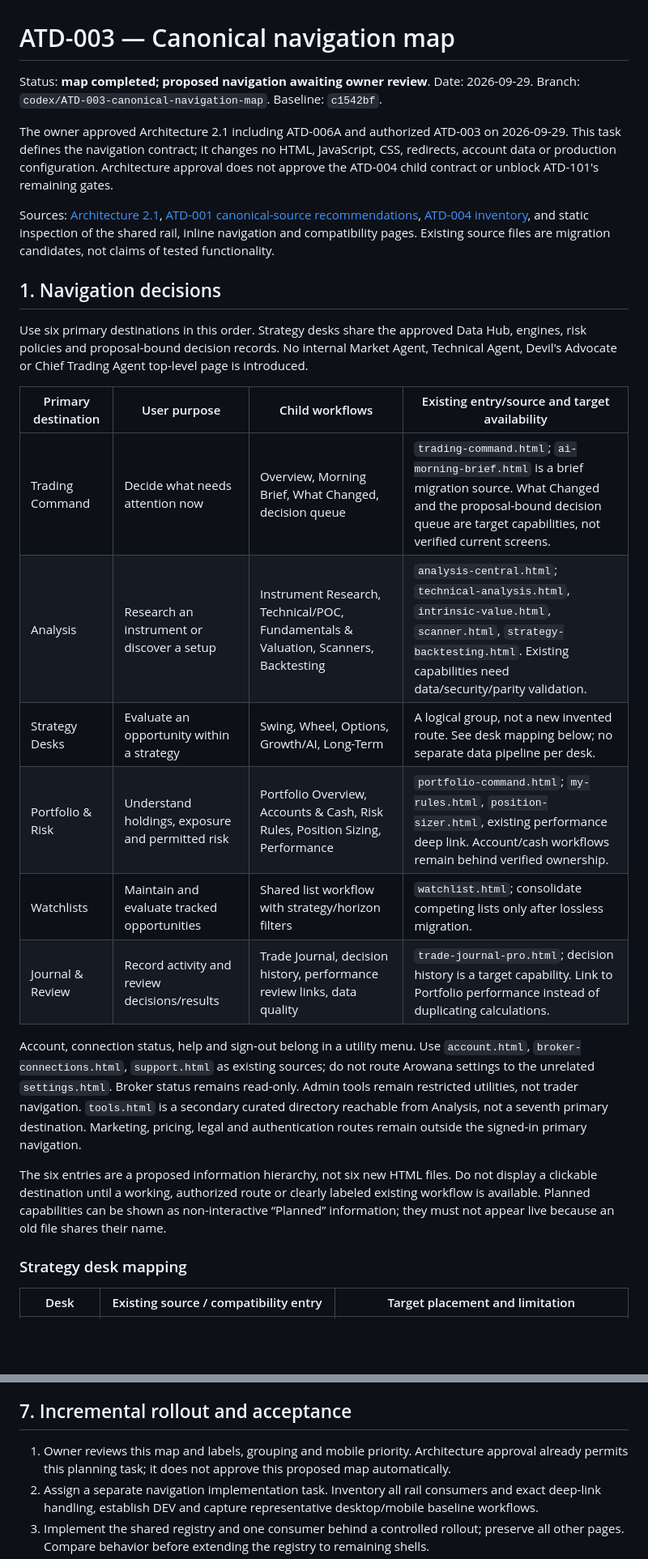
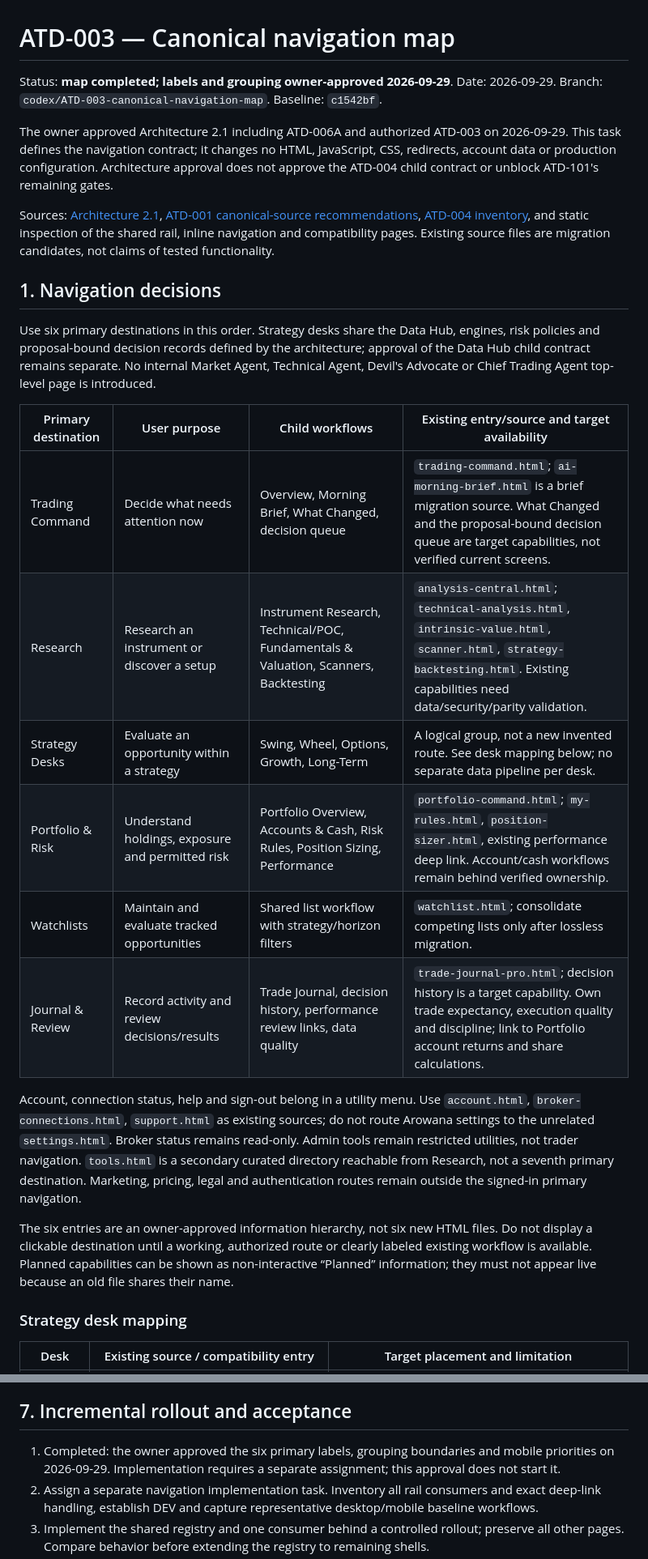
Before and after one commit to exodonprofits/Arowana_V2.0, a Markdown page: docs/ATD-003_CANONICAL_NAVIGATION_MAP.md, 2 parts joined by grey strips. Shown at 81% size. Drawn GitHub-style; blank space fills up the shorter version.

Commit message:
canonical navigation map

```diff
--- a/docs/ATD-003_CANONICAL_NAVIGATION_MAP.md
+++ b/docs/ATD-003_CANONICAL_NAVIGATION_MAP.md
@@ -1,6 +1,6 @@
 # ATD-003 — Canonical navigation map
 
-Status: **map completed; proposed navigation awaiting owner review**. Date: 2026-09-29. Branch: `codex/ATD-003-canonical-navigation-map`. Baseline: `c1542bf`.
+Status: **map completed; labels and grouping owner-approved 2026-09-29**. Date: 2026-09-29. Branch: `codex/ATD-003-canonical-navigation-map`. Baseline: `c1542bf`.
 
 The owner approved Architecture 2.1 including ATD-006A and authorized ATD-003 on 2026-09-29. This task defines the navigation contract; it changes no HTML, JavaScript, CSS, redirects, account data or production configuration. Architecture approval does not approve the ATD-004 child contract or unblock ATD-101's remaining gates.
 
@@ -8,20 +8,20 @@ Sources: [Architecture 2.1](ARCHITECTURE_2_1.md), [ATD-001 canonical-source reco
 
 ## 1. Navigation decisions
 
-Use six primary destinations in this order. Strategy desks share the approved Data Hub, engines, risk policies and proposal-bound decision records. No internal Market Agent, Technical Agent, Devil's Advocate or Chief Trading Agent top-level page is introduced.
+Use six primary destinations in this order. Strategy desks share the Data Hub, engines, risk policies and proposal-bound decision records defined by the architecture; approval of the Data Hub child contract remains separate. No internal Market Agent, Technical Agent, Devil's Advocate or Chief Trading Agent top-level page is introduced.
 
 | Primary destination | User purpose | Child workflows | Existing entry/source and target availability |
 |---|---|---|---|
 | Trading Command | Decide what needs attention now | Overview, Morning Brief, What Changed, decision queue | `trading-command.html`; `ai-morning-brief.html` is a brief migration source. What Changed and the proposal-bound decision queue are target capabilities, not verified current screens. |
-| Analysis | Research an instrument or discover a setup | Instrument Research, Technical/POC, Fundamentals & Valuation, Scanners, Backtesting | `analysis-central.html`; `technical-analysis.html`, `intrinsic-value.html`, `scanner.html`, `strategy-backtesting.html`. Existing capabilities need data/security/parity validation. |
-| Strategy Desks | Evaluate an opportunity within a strategy | Swing, Wheel, Options, Growth/AI, Long-Term | A logical group, not a new invented route. See desk mapping below; no separate data pipeline per desk. |
+| Research | Research an instrument or discover a setup | Instrument Research, Technical/POC, Fundamentals & Valuation, Scanners, Backtesting | `analysis-central.html`; `technical-analysis.html`, `intrinsic-value.html`, `scanner.html`, `strategy-backtesting.html`. Existing capabilities need data/security/parity validation. |
+| Strategy Desks | Evaluate an opportunity within a strategy | Swing, Wheel, Options, Growth, Long-Term | A logical group, not a new invented route. See desk mapping below; no separate data pipeline per desk. |
 | Portfolio & Risk | Understand holdings, exposure and permitted risk | Portfolio Overview, Accounts & Cash, Risk Rules, Position Sizing, Performance | `portfolio-command.html`; `my-rules.html`, `position-sizer.html`, existing performance deep link. Account/cash workflows remain behind verified ownership. |
 | Watchlists | Maintain and evaluate tracked opportunities | Shared list workflow with strategy/horizon filters | `watchlist.html`; consolidate competing lists only after lossless migration. |
-| Journal & Review | Record activity and review decisions/results | Trade Journal, decision history, performance review links, data quality | `trade-journal-pro.html`; decision history is a target capability. Link to Portfolio performance instead of duplicating calculations. |
+| Journal & Review | Record activity and review decisions/results | Trade Journal, decision history, performance review links, data quality | `trade-journal-pro.html`; decision history is a target capability. Own trade expectancy, execution quality and discipline; link to Portfolio account returns and share calculations. |
 
-Account, connection status, help and sign-out belong in a utility menu. Use `account.html`, `broker-connections.html`, `support.html` as existing sources; do not route Arowana settings to the unrelated `settings.html`. Broker status remains read-only. Admin tools remain restricted utilities, not trader navigation. `tools.html` is a secondary curated directory reachable from Analysis, not a seventh primary destination. Marketing, pricing, legal and authentication routes remain outside the signed-in primary navigation.
+Account, connection status, help and sign-out belong in a utility menu. Use `account.html`, `broker-connections.html`, `support.html` as existing sources; do not route Arowana settings to the unrelated `settings.html`. Broker status remains read-only. Admin tools remain restricted utilities, not trader navigation. `tools.html` is a secondary curated directory reachable from Research, not a seventh primary destination. Marketing, pricing, legal and authentication routes remain outside the signed-in primary navigation.
 
-The six entries are a proposed information hierarchy, not six new HTML files. Do not display a clickable destination until a working, authorized route or clearly labeled existing workflow is available. Planned capabilities can be shown as non-interactive “Planned” information; they must not appear live because an old file shares their name.
+The six entries are an owner-approved information hierarchy, not six new HTML files. Do not display a clickable destination until a working, authorized route or clearly labeled existing workflow is available. Planned capabilities can be shown as non-interactive “Planned” information; they must not appear live because an old file shares their name.
 
 ### Strategy desk mapping
 
@@ -99,7 +108,7 @@ Market-data entitlement does not determine whether a user may view their own jou
 
 ## 7. Incremental rollout and acceptance
 
-1. Owner reviews this map and labels, grouping and mobile priority. Architecture approval already permits this planning task; it does not approve this proposed map automatically.
+1. Completed: the owner approved the six primary labels, grouping boundaries and mobile priorities on 2026-09-29. Implementation requires a separate assignment; this approval does not start it.
 2. Assign a separate navigation implementation task. Inventory all rail consumers and exact deep-link handling, establish DEV and capture representative desktop/mobile baseline workflows.
 3. Implement the shared registry and one consumer behind a controlled rollout; preserve all other pages. Compare behavior before extending the registry to remaining shells.
 4. Migrate route families only after functional/data parity and relevant security gates pass. Keep a compatibility ledger of source, target, parameter translation and verification evidence.
```
Also changed, not shown: other parts of docs/ATD-003_CANONICAL_NAVIGATION_MAP.md (+18 -9 lines), PROJECT_STATUS.md (+2 -2 lines), TASKS.md (+6 -4 lines).
